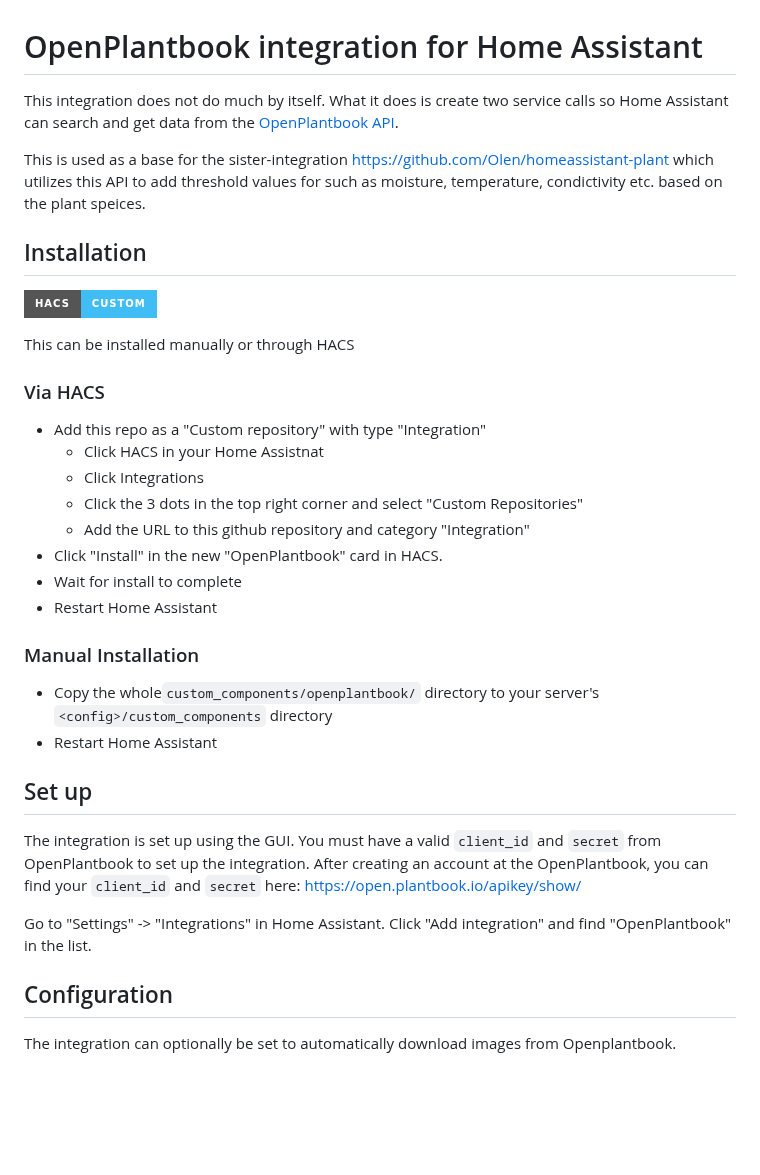
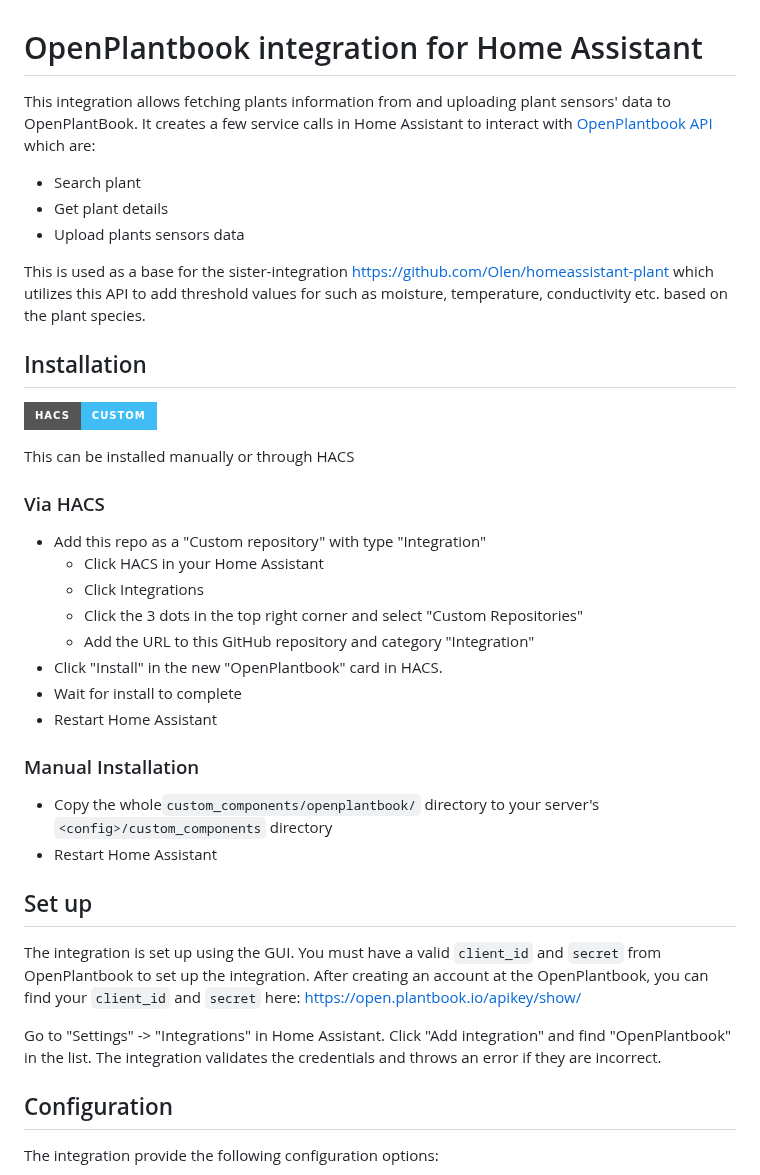
Before and after one commit to Olen/home-assistant-openplantbook, a Markdown page: README.md, the part around one of its changes. Rendered like a GitHub page; badges without logos; blank space fills up the shorter version.

```diff
--- a/README.md
+++ b/README.md
@@ -1,37 +1,49 @@
 # OpenPlantbook integration for Home Assistant
 
-This integration does not do much by itself.  What it does is create two service calls so Home Assistant can search and get data from the [OpenPlantbook API](https://open.plantbook.io/).
+This integration allows fetching plants information from and uploading plant sensors' data to OpenPlantBook.
+It creates a few service calls in Home Assistant to interact with [OpenPlantbook API](https://open.plantbook.io/) which
+are:
 
-This is used as a base for the sister-integration https://github.com/Olen/homeassistant-plant which utilizes this API to add threshold values for such as moisture, temperature, condictivity etc. based on the plant speices.
+* Search plant
+* Get plant details
+* Upload plants sensors data
 
+This is used as a base for the sister-integration https://github.com/Olen/homeassistant-plant which utilizes this API to
+add threshold values for such as moisture, temperature, conductivity etc. based on the plant species.
 
 ## Installation
+
 [![hacs_badge](https://img.shields.io/badge/HACS-Custom-41BDF5.svg?style=for-the-badge)](https://github.com/hacs/integration)
 
 This can be installed manually or through HACS
+
 ### Via HACS
+
 * Add this repo as a "Custom repository" with type "Integration"
-  * Click HACS in your Home Assistnat
-  * Click Integrations
-  * Click the 3 dots in the top right corner and select "Custom Repositories"
-  * Add the URL to this github repository and category "Integration"
+    * Click HACS in your Home Assistant
+    * Click Integrations
+    * Click the 3 dots in the top right corner and select "Custom Repositories"
+    * Add the URL to this GitHub repository and category "Integration"
 * Click "Install" in the new "OpenPlantbook" card in HACS.
 * Wait for install to complete
 * Restart Home Assistant
 
 ### Manual Installation
+
 * Copy the whole`custom_components/openplantbook/` directory to your server's `<config>/custom_components` directory
 * Restart Home Assistant
 
-
 ## Set up
 
-The integration is set up using the GUI.  You must have a valid `client_id` and `secret` from OpenPlantbook to set up the integration.
-After creating an account at the OpenPlantbook, you can find your `client_id` and `secret` here: https://open.plantbook.io/apikey/show/
+The integration is set up using the GUI. You must have a valid `client_id` and `secret` from OpenPlantbook to set up the
+integration.
+After creating an account at the OpenPlantbook, you can find your `client_id` and `secret`
+here: https://open.plantbook.io/apikey/show/
 
-Go to "Settings" -> "Integrations" in Home Assistant.  Click "Add integration" and find "OpenPlantbook" in the list.
+Go to "Settings" -> "Integrations" in Home Assistant. Click "Add integration" and find "OpenPlantbook" in the list.
+The integration validates the credentials and throws an error if they are incorrect.
 
 ## Configuration
 
-The integration can optionally be set to automatically download images from Openplantbook.
+The integration provide the following configuration options:
 
```
Also changed, not shown: other parts of README.md (+79 -17 lines), images/config-options.png (added), images/debug-logging.png (added), images/hass-location.png (added), 4 other files.
